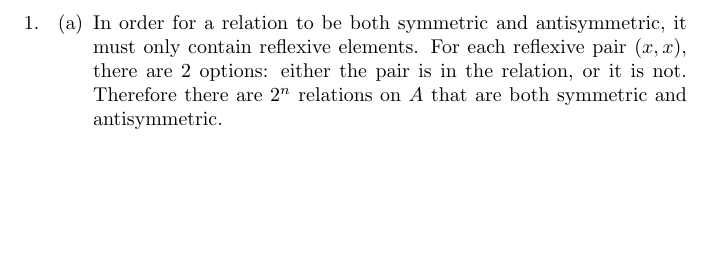
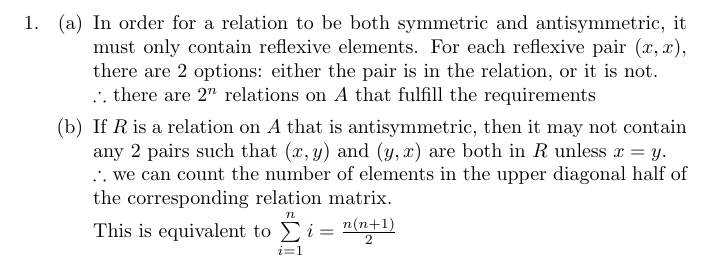
Before and after one commit to danielfrankcom/MATH222, a LaTeX document (As4/as4.tex): part of page 2 of 2, cut so that both start at the same text, the shorter picture padded with empty space. Compiled offline with pdfLaTeX.

Commit message:
Completed 1b

```diff
--- a/As4/as4.tex
+++ b/As4/as4.tex
@@ -22,7 +22,11 @@
 
 		\item
 		\begin{enumerate}
-			\item In order for a relation to be both symmetric and antisymmetric, it must only contain reflexive elements. For each reflexive pair $(x,x)$, there are 2 options: either the pair is in the relation, or it is not. Therefore there are $2^n$ relations on $A$ that are both symmetric and antisymmetric.
+			\item In order for a relation to be both symmetric and antisymmetric, it must only contain reflexive elements. For each reflexive pair $(x,x)$, there are 2 options: either the pair is in the relation, or it is not.
+			\newline $\therefore$ there are $2^n$ relations on $A$ that fulfill the requirements
+			\item If $R$ is a relation on $A$ that is antisymmetric, then it may not contain any 2 pairs such that $(x,y)$ and $(y,x)$ are both in $R$ unless $x=y$.
+			\newline $\therefore$ we can count the number of elements in the upper diagonal half of the corresponding relation matrix.
+			\newline This is equivalent to $\sum\limits_{i=1}^{n}i=\frac{n(n+1)}{2}$
 		\end{enumerate}
 
 	\end{enumerate}
```
